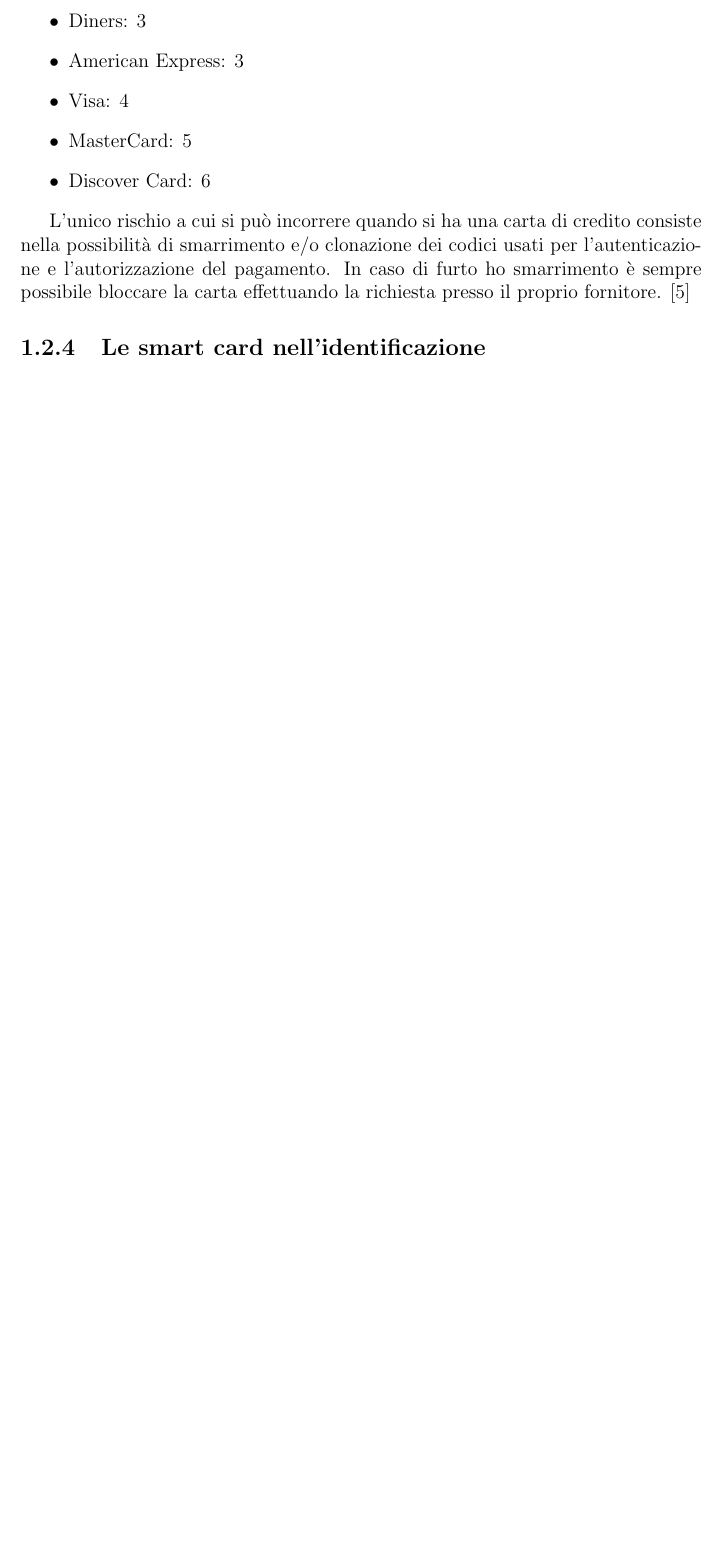
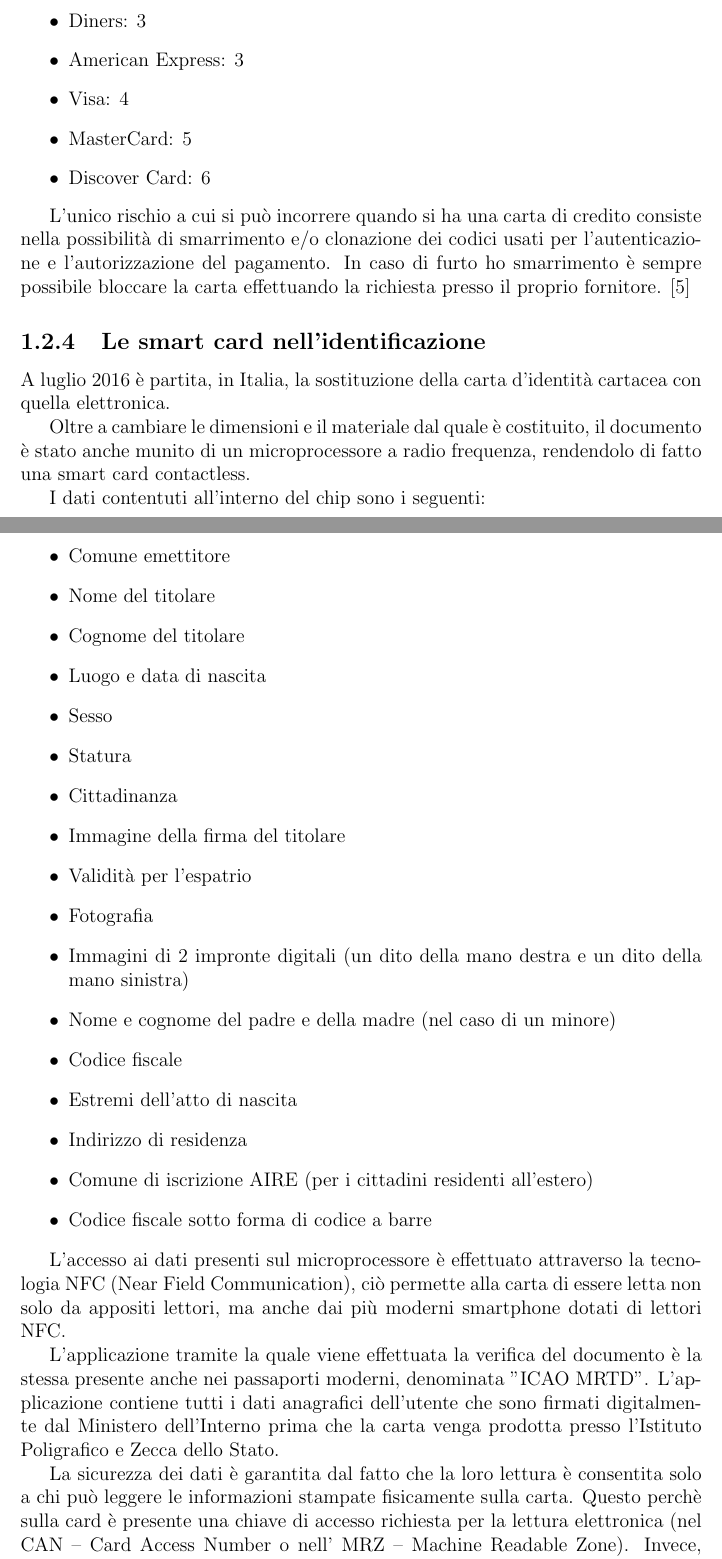
Before and after one commit to valyfox/Tesi-smartcard-e-token, a LaTeX book (main.tex, which reads chapters/chapter1.tex): part of page 11 of 14 before the commit and two parts of pages 11 and 12 of 18 after it, the two joined at a grey line, cut so that both start at the same text, the shorter picture padded with empty space. Compiled offline with pdfLaTeX.

Commit message:
Sezione carta identità

```diff
--- a/chapters/chapter1.tex
+++ b/chapters/chapter1.tex
@@ -176,3 +174,33 @@ L'unico rischio a cui si può incorrere quando si ha una carta di credito consis
 
 %------------------------------
 \subsection{Le smart card nell'identificazione}
+A luglio 2016 è partita, in Italia, la sostituzione della carta d'identità cartacea con quella elettronica.
+
+Oltre a cambiare le dimensioni e il materiale dal quale è costituito, il documento è stato anche munito di un microprocessore a radio frequenza, rendendolo di fatto una smart card contactless.
+
+I dati contentuti all'interno del chip sono i seguenti:
+\begin{itemize}
+    \item Comune emettitore
+    \item Nome del titolare
+    \item Cognome del titolare
+    \item Luogo e data di nascita
+    \item Sesso
+    \item Statura
+    \item Cittadinanza
+    \item Immagine della firma del titolare
+    \item Validità per l’espatrio
+    \item Fotografia
+    \item Immagini di 2 impronte digitali (un dito della mano destra e un dito della mano sinistra)
+    \item Nome e cognome del padre e della madre (nel caso di un minore)
+    \item Codice fiscale
+    \item Estremi dell’atto di nascita
+    \item Indirizzo di residenza
+    \item Comune di iscrizione AIRE (per i cittadini residenti all’estero)
+    \item Codice fiscale sotto forma di codice a barre
+\end{itemize}
+
+L'accesso ai dati presenti sul microprocessore è effettuato attraverso la tecnologia NFC  (Near Field Communication), ciò permette alla carta di essere letta non solo da appositi lettori, ma anche dai più moderni smartphone dotati di lettori NFC.
+
+L'applicazione tramite la quale viene effettuata la verifica del documento è la stessa presente anche nei passaporti moderni, denominata "ICAO MRTD". L'applicazione contiene tutti i dati anagrafici dell'utente che sono firmati digitalmente dal Ministero dell’Interno prima che la carta venga prodotta presso l’Istituto Poligrafico e Zecca dello Stato.
+
+La sicurezza dei dati è garantita dal fatto che la loro lettura è consentita solo a chi può leggere le informazioni stampate fisicamente sulla carta. Questo perchè sulla card è presente una chiave di accesso richiesta per la lettura elettronica (nel CAN – Card Access Number o nell’ MRZ – Machine Readable Zone). Invece, per l'accesso ai dati più sensibili, come le impronte digitali sono richieste ulteriori autorizzazioni date a specifici organi come le forze di Polizia. Questo, insieme al fatto che la conversazione tra lettore e carta è cifrata, fa sì che le informazioni non possono essere lette all'insaputa dell'utente e blocca anche tentativi di intercettazione della comunicazione.
```
Also changed, not shown: references.bib (+5 -0 lines), pictures/carta_letta.jpg (added), pictures/foto_carta.png (added), pictures/lettura_carta.jpg (added), chapters/chapter1.tex (34 more changed lines).
